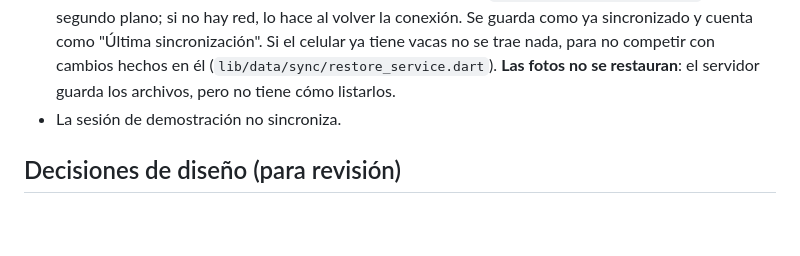
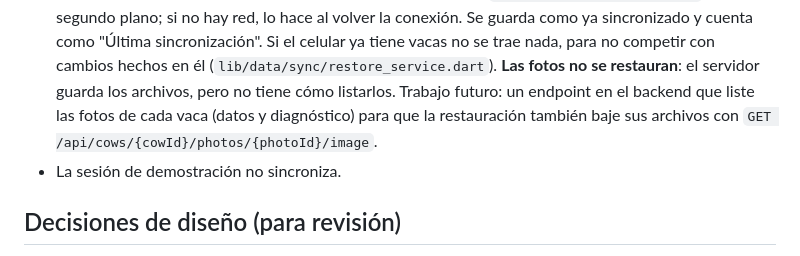
Before and after one commit to Pipemora1324/Agrovet, a Markdown page: mobile/README.md, the part around the change. GitHub-like rendering; blank space fills up the shorter version.

Commit message:
anota la recuperación de fotos como trabajo futuro

```diff
--- a/mobile/README.md
+++ b/mobile/README.md
@@ -223,6 +223,8 @@ Todo se guarda primero en el celular; cada cambio queda marcado como pendiente.
   guarda como ya sincronizado y cuenta como "Última sincronización". Si el celular ya tiene vacas no
   se trae nada, para no competir con cambios hechos en él (`lib/data/sync/restore_service.dart`).
   **Las fotos no se restauran**: el servidor guarda los archivos, pero no tiene cómo listarlos.
+  Trabajo futuro: un endpoint en el backend que liste las fotos de cada vaca (datos y diagnóstico) para
+  que la restauración también baje sus archivos con `GET /api/cows/{cowId}/photos/{photoId}/image`.
 - La sesión de demostración no sincroniza.
 
 ## Decisiones de diseño (para revisión)
```
